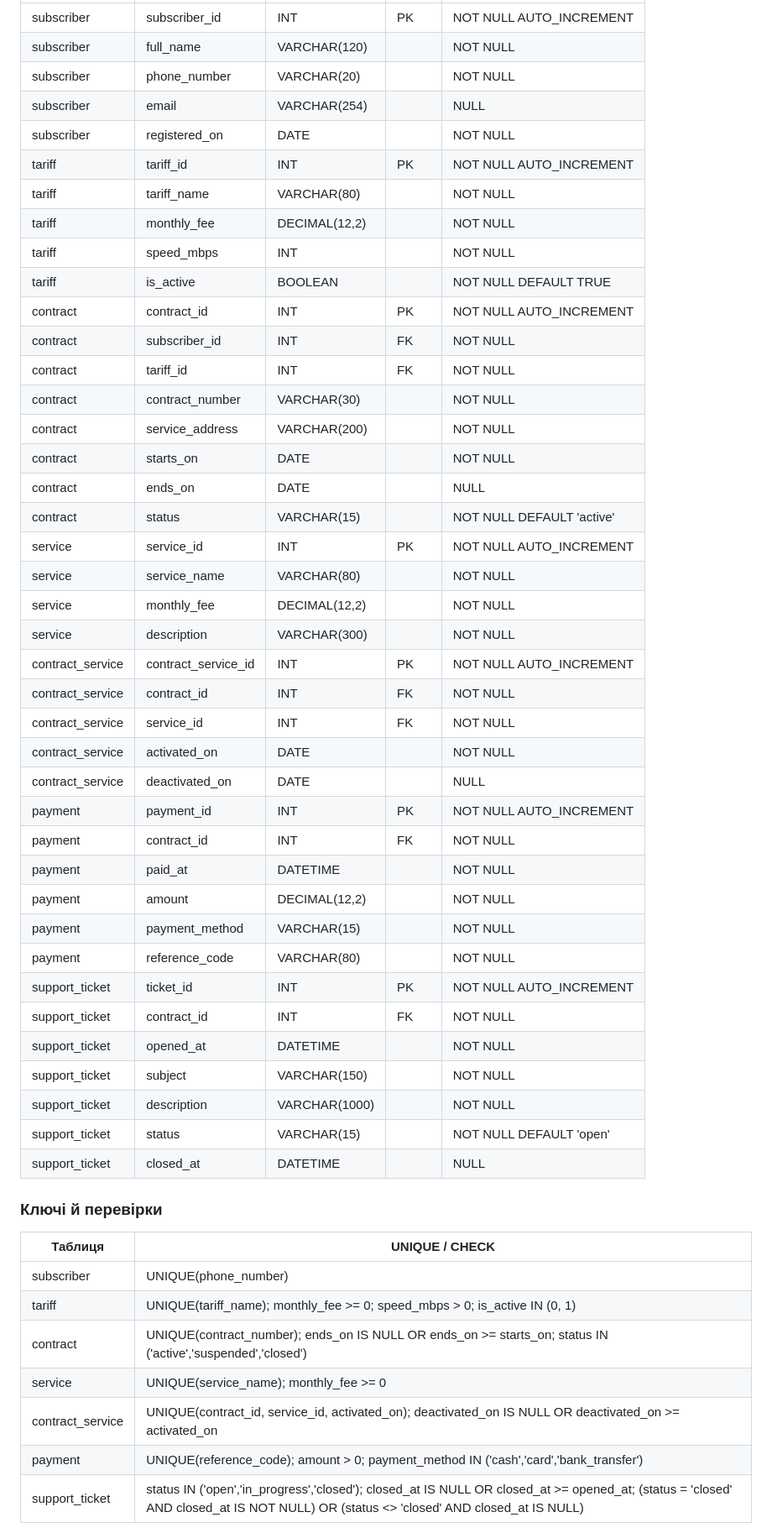
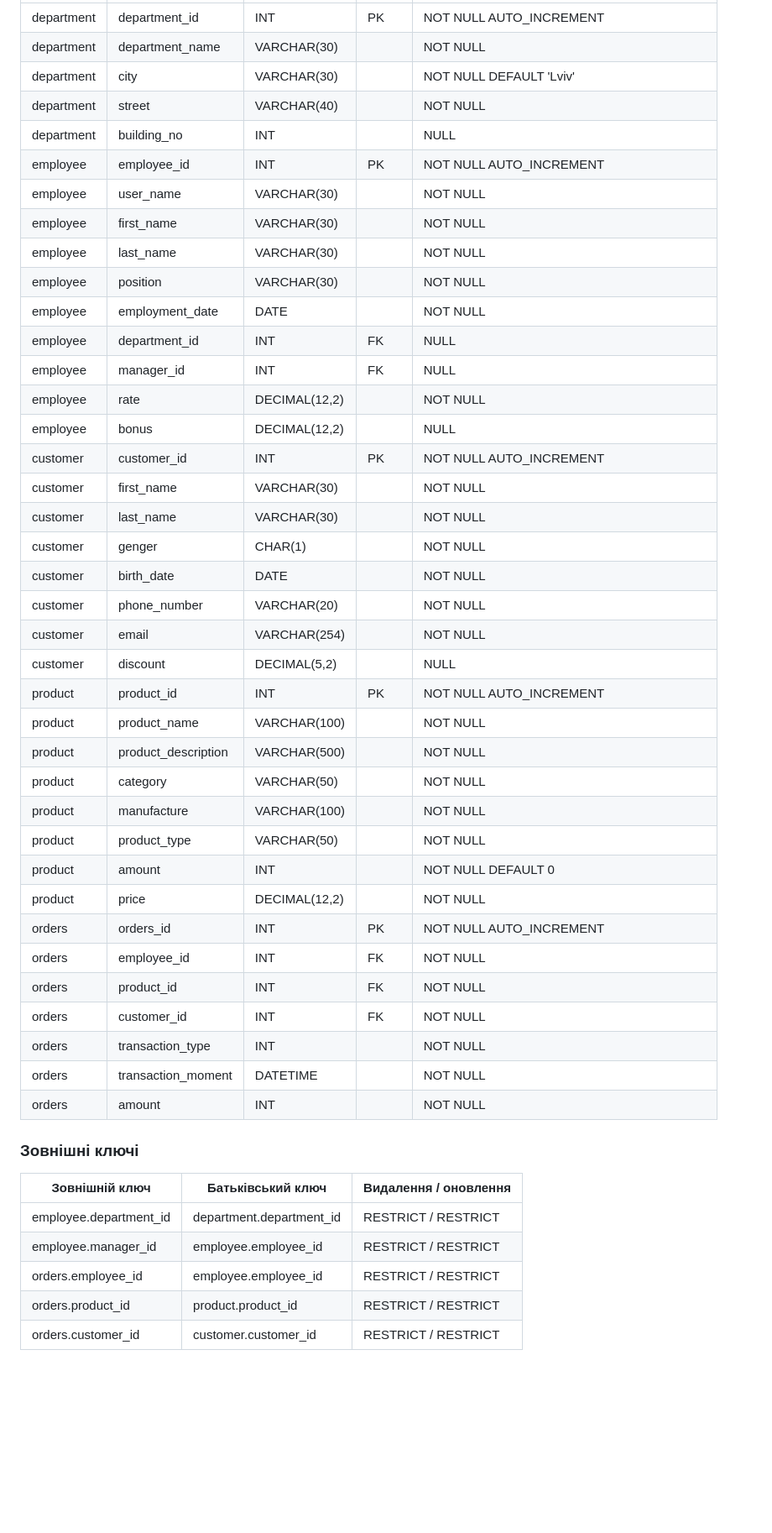
Before and after one commit to nazarnahorniak12/SQL-LAB-and-LAB-2-3, a Markdown page: LAB-3/README.md, the part around one of its changes. Shown at 84% size. Drawn GitHub-style; blank space fills up the shorter version.

```diff
--- a/LAB-3/README.md
+++ b/LAB-3/README.md
@@ -19,53 +18,49 @@ MySQL 8.0.16+ / InnoDB / utf8mb4. INT — ідентифікатори і шви
 |---|---|---|---|---|
-| subscriber | subscriber_id | INT | PK  | NOT NULL AUTO_INCREMENT |
-| subscriber | full_name | VARCHAR(120) |  | NOT NULL |
-| subscriber | phone_number | VARCHAR(20) |  | NOT NULL |
-| subscriber | email | VARCHAR(254) |  | NULL |
-| subscriber | registered_on | DATE |  | NOT NULL |
-| tariff | tariff_id | INT | PK  | NOT NULL AUTO_INCREMENT |
-| tariff | tariff_name | VARCHAR(80) |  | NOT NULL |
-| tariff | monthly_fee | DECIMAL(12,2) |  | NOT NULL |
-| tariff | speed_mbps | INT |  | NOT NULL |
-| tariff | is_active | BOOLEAN |  | NOT NULL DEFAULT TRUE |
-| contract | contract_id | INT | PK  | NOT NULL AUTO_INCREMENT |
-| contract | subscriber_id | INT | FK | NOT NULL |
-| contract | tariff_id | INT | FK | NOT NULL |
-| contract | contract_number | VARCHAR(30) |  | NOT NULL |
-| contract | service_address | VARCHAR(200) |  | NOT NULL |
-| contract | starts_on | DATE |  | NOT NULL |
-| contract | ends_on | DATE |  | NULL |
-| contract | status | VARCHAR(15) |  | NOT NULL DEFAULT 'active' |
-| service | service_id | INT | PK  | NOT NULL AUTO_INCREMENT |
-| service | service_name | VARCHAR(80) |  | NOT NULL |
-| service | monthly_fee | DECIMAL(12,2) |  | NOT NULL |
-| service | description | VARCHAR(300) |  | NOT NULL |
-| contract_service | contract_service_id | INT | PK  | NOT NULL AUTO_INCREMENT |
-| contract_service | contract_id | INT | FK | NOT NULL |
-| contract_service | service_id | INT | FK | NOT NULL |
-| contract_service | activated_on | DATE |  | NOT NULL |
-| contract_service | deactivated_on | DATE |  | NULL |
-| payment | payment_id | INT | PK  | NOT NULL AUTO_INCREMENT |
-| payment | contract_id | INT | FK | NOT NULL |
-| payment | paid_at | DATETIME |  | NOT NULL |
-| payment | amount | DECIMAL(12,2) |  | NOT NULL |
-| payment | payment_method | VARCHAR(15) |  | NOT NULL |
-| payment | reference_code | VARCHAR(80) |  | NOT NULL |
-| support_ticket | ticket_id | INT | PK  | NOT NULL AUTO_INCREMENT |
-| support_ticket | contract_id | INT | FK | NOT NULL |
-| support_ticket | opened_at | DATETIME |  | NOT NULL |
-| support_ticket | subject | VARCHAR(150) |  | NOT NULL |
-| support_ticket | description | VARCHAR(1000) |  | NOT NULL |
-| support_ticket | status | VARCHAR(15) |  | NOT NULL DEFAULT 'open' |
-| support_ticket | closed_at | DATETIME |  | NULL |
+| department | department_id | INT | PK  | NOT NULL AUTO_INCREMENT |
+| department | department_name | VARCHAR(30) |  | NOT NULL |
+| department | city | VARCHAR(30) |  | NOT NULL DEFAULT 'Lviv' |
+| department | street | VARCHAR(40) |  | NOT NULL |
+| department | building_no | INT |  | NULL |
+| employee | employee_id | INT | PK  | NOT NULL AUTO_INCREMENT |
+| employee | user_name | VARCHAR(30) |  | NOT NULL |
+| employee | first_name | VARCHAR(30) |  | NOT NULL |
+| employee | last_name | VARCHAR(30) |  | NOT NULL |
+| employee | position | VARCHAR(30) |  | NOT NULL |
+| employee | employment_date | DATE |  | NOT NULL |
+| employee | department_id | INT | FK  | NULL |
+| employee | manager_id | INT | FK  | NULL |
+| employee | rate | DECIMAL(12,2) |  | NOT NULL |
+| employee | bonus | DECIMAL(12,2) |  | NULL |
+| customer | customer_id | INT | PK  | NOT NULL AUTO_INCREMENT |
+| customer | first_name | VARCHAR(30) |  | NOT NULL |
+| customer | last_name | VARCHAR(30) |  | NOT NULL |
+| customer | genger | CHAR(1) |  | NOT NULL |
+| customer | birth_date | DATE |  | NOT NULL |
+| customer | phone_number | VARCHAR(20) |  | NOT NULL |
+| customer | email | VARCHAR(254) |  | NOT NULL |
+| customer | discount | DECIMAL(5,2) |  | NULL |
+| product | product_id | INT | PK  | NOT NULL AUTO_INCREMENT |
+| product | product_name | VARCHAR(100) |  | NOT NULL |
+| product | product_description | VARCHAR(500) |  | NOT NULL |
+| product | category | VARCHAR(50) |  | NOT NULL |
+| product | manufacture | VARCHAR(100) |  | NOT NULL |
+| product | product_type | VARCHAR(50) |  | NOT NULL |
+| product | amount | INT |  | NOT NULL DEFAULT 0 |
+| product | price | DECIMAL(12,2) |  | NOT NULL |
+| orders | orders_id | INT | PK  | NOT NULL AUTO_INCREMENT |
+| orders | employee_id | INT | FK  | NOT NULL |
+| orders | product_id | INT | FK  | NOT NULL |
+| orders | customer_id | INT | FK  | NOT NULL |
+| orders | transaction_type | INT |  | NOT NULL |
+| orders | transaction_moment | DATETIME |  | NOT NULL |
+| orders | amount | INT |  | NOT NULL |
 
-### Ключі й перевірки
-| Таблиця | UNIQUE / CHECK |
-|---|---|
-| subscriber | UNIQUE(phone_number) |
-| tariff | UNIQUE(tariff_name); monthly_fee >= 0; speed_mbps > 0; is_active IN (0, 1) |
-| contract | UNIQUE(contract_number); ends_on IS NULL OR ends_on >= starts_on; status IN ('active','suspended','closed') |
-| service | UNIQUE(service_name); monthly_fee >= 0 |
-| contract_service | UNIQUE(contract_id, service_id, activated_on); deactivated_on IS NULL OR deactivated_on >= activated_on |
-| payment | UNIQUE(reference_code); amount > 0; payment_method IN ('cash','card','bank_transfer') |
-| support_ticket | status IN ('open','in_progress','closed'); closed_at IS NULL OR closed_at >= opened_at; (status = 'closed' AND closed_at IS NOT NULL) OR (status <> 'closed' AND closed_at IS NULL) |
+### Зовнішні ключі
+| Зовнішній ключ | Батьківський ключ | Видалення / оновлення |
+|---|---|---|
+| employee.department_id | department.department_id | RESTRICT / RESTRICT |
+| employee.manager_id | employee.employee_id | RESTRICT / RESTRICT |
+| orders.employee_id | employee.employee_id | RESTRICT / RESTRICT |
+| orders.product_id | product.product_id | RESTRICT / RESTRICT |
+| orders.customer_id | customer.customer_id | RESTRICT / RESTRICT |
 
```
Also changed, not shown: other parts of LAB-3/README.md (+41 -26 lines), LAB-2/README.md (+26 -33 lines), LAB-3/verification.md (added, +24 -0 lines), README.md (+1 -1 lines), LAB-2/Company_ER.drawio.png (added), LAB-3/company_physical.drawio.png (added), 5 other files.
